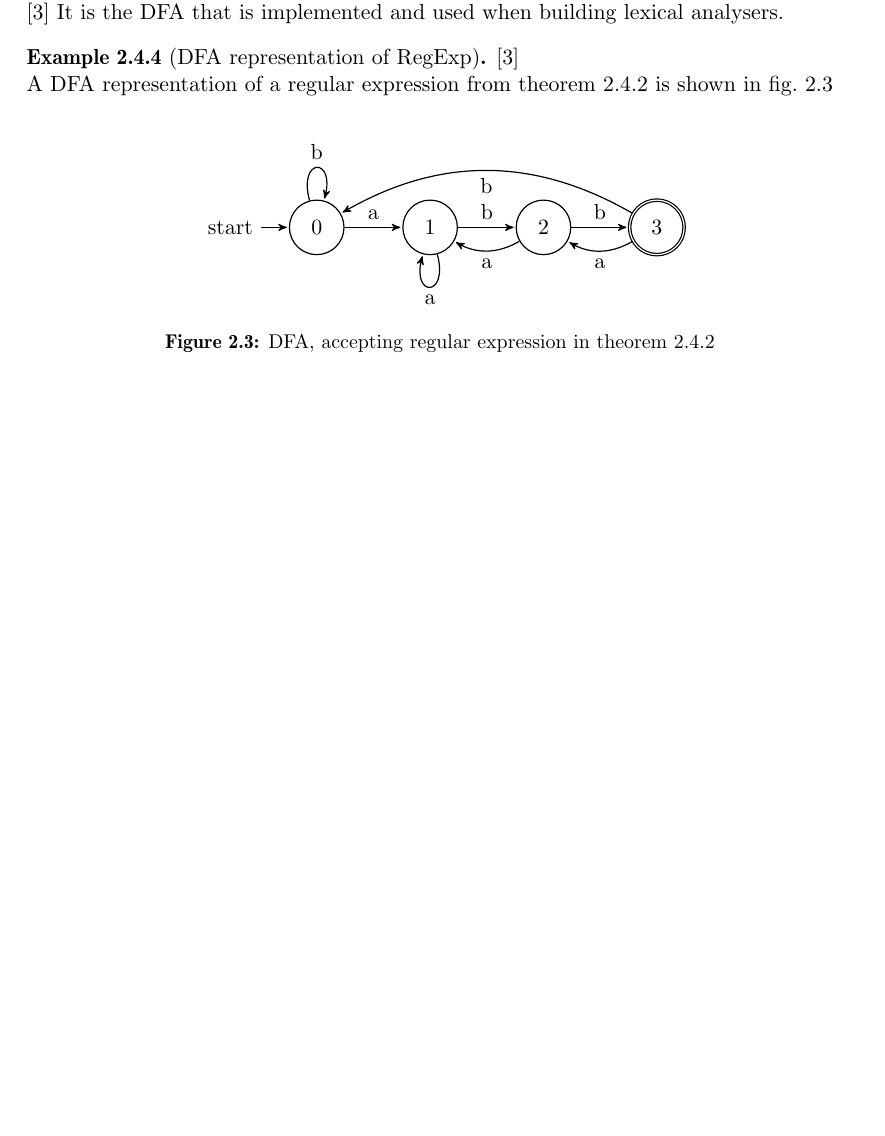
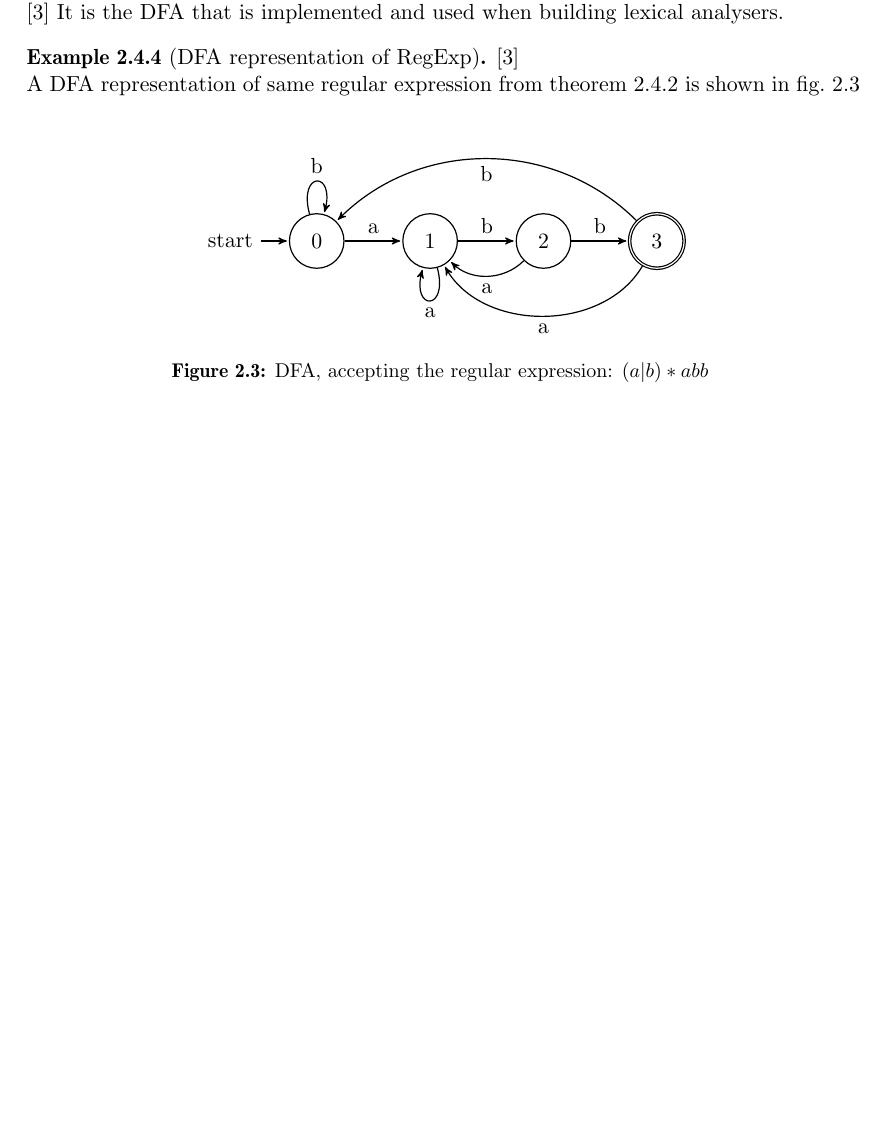
Before and after one commit to KoffKoff/LexGen, a LaTeX thesis (Report/main.tex, which reads Report/include/lexer.tex): part of page 17 of 29, cut so that both start at the same text. Compiled offline with pdfLaTeX.

Commit message:
Changed DFA figure, and made it more appealing to the eye

```diff
--- a/Report/include/lexer.tex
+++ b/Report/include/lexer.tex
@@ -291,7 +291,7 @@ converted in to a DFA. \cite{Aho2006} It is the DFA that is implemented and
 used when building lexical analysers.
 \begin{example}[DFA representation of RegExp] \label{regexp2dfa}
 \cite{Aho2006}\\
-A DFA representation of a regular expression from \cref{regexp2td} is shown in \cref{fig:dfa}
+A DFA representation of same regular expression from \cref{regexp2td} is shown in \cref{fig:dfa}
 \end{example}
 \begin{figure}[!h]
   \centering
@@ -314,10 +314,10 @@ A DFA representation of a regular expression from \cref{regexp2td} is shown in \
     \newTransition{1}{1}{a}{loop below}
     \newTransition{1}{2}{b}{}
     \newTransition{2}{3}{b}{}
-    \newTransition{2}{1}{a}{bend left}
-    \newTransition{3}{2}{a}{bend left}
-    \newTransition{3}{0}{b}{bend right}
+    \newTransition{2}{1}{a}{bend left=45}
+    \newTransition{3}{1}{a}{bend left=60}
+    \newTransition{3}{0}{b}{bend right=45}
   \end{tikzpicture}
-  \caption{DFA, accepting regular expression in \cref{regexp2td}
+  \caption{DFA, accepting the regular expression: $(a | b)* abb$
   \label{fig:dfa}}
 \end{figure}
```
